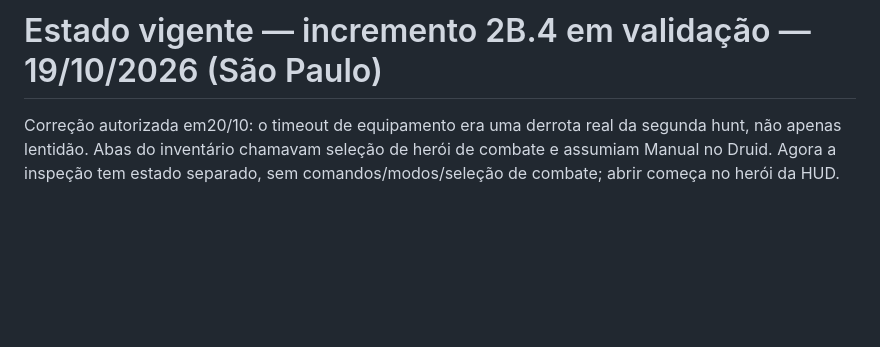
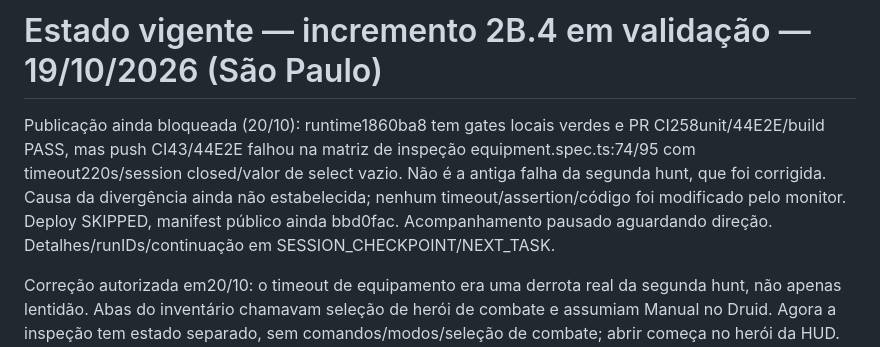
Before and after one commit to silvamarcello1-art/tactical-hunt-lion-temple, a Markdown page: docs/CURRENT_STATE.md, the part around the change. GitHub-like rendering; blank space fills up the shorter version.

```diff
--- a/docs/CURRENT_STATE.md
+++ b/docs/CURRENT_STATE.md
@@ -1,4 +1,12 @@
 # Estado vigente — incremento 2B.4 em validação — 19/10/2026 (São Paulo)
+
+Publicação ainda bloqueada (20/10): runtime1860ba8 tem gates locais verdes e
+PR CI258unit/44E2E/build PASS, mas push CI43/44E2E falhou na matriz de inspeção
+equipment.spec.ts:74/95 com timeout220s/session closed/valor de select vazio.
+Não é a antiga falha da segunda hunt, que foi corrigida. Causa da divergência
+ainda não estabelecida; nenhum timeout/assertion/código foi modificado pelo
+monitor. Deploy SKIPPED, manifest público ainda bbd0fac. Acompanhamento pausado
+aguardando direção. Detalhes/runIDs/continuação em SESSION_CHECKPOINT/NEXT_TASK.
 
 Correção autorizada em20/10: o timeout de equipamento era uma derrota real da
 segunda hunt, não apenas lentidão. Abas do inventário chamavam seleção de herói
```
Also changed, not shown: docs/NEXT_TASK.md (+15 -0 lines), docs/SESSION_CHECKPOINT.md (+27 -0 lines).
